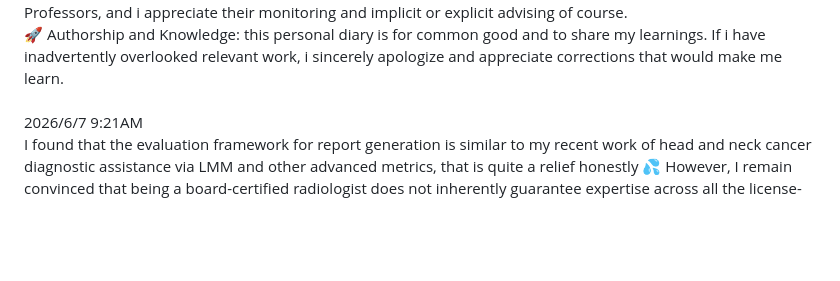
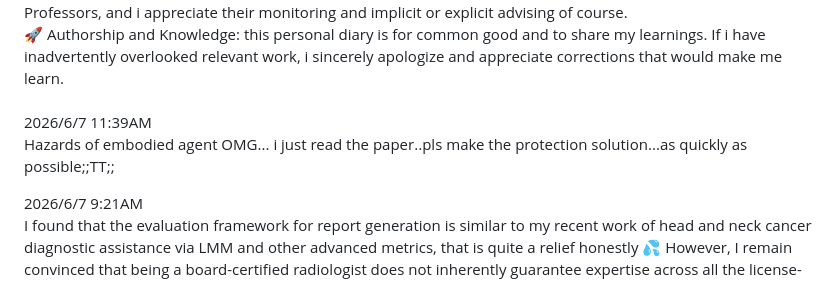
Before and after one commit to happiness-chung-1886/Homepage, a Markdown page: markdown_files/diary.md, the part around the change. Rendered like a GitHub page; blank space fills up the shorter version.

Commit message:
06/07/26

```diff
--- a/markdown_files/diary.md
+++ b/markdown_files/diary.md
@@ -11,6 +11,9 @@
 </div>
 
 <br>
+
+2026/6/7 11:39AM<br>
+Hazards of embodied agent OMG... i just read the paper..pls make the protection solution...as quickly as possible;;TT;;<br>
 
 2026/6/7 9:21AM <br>
 I found that the evaluation framework for report generation is similar to my recent work of head and neck cancer diagnostic assistance via LMM and other advanced metrics, that is quite a relief honestly 💦 However, I remain convinced that being a board-certified radiologist does not inherently guarantee expertise across all the license-related tasks, nor does it guarantee absolute integrity related to intentional misdiagnosis or gatekeeping. The 실질적인 specific expertise should be focused on to verify the expertise at least as far as i worry. This is precisely why I believe democratizing diagnostic and other knowledge including medicine is the most important—to better protect patients and research. The degree of mine is no exception as well. The degree itself does not guarantee other than the its minimum requirement to obtain it. The declaration of "something is something" based on the authority without rational and scientific evidence 막아야됩니다 (should be stopped) even though it will ultimately eliminate me in the future because of the self-contradiction. Searching through the news frequently reveals recurring unethical practices within medical institutions. And if ask people "Why do you want to be a "Medical Expert"?", the frequent answer is not "To save lives" sadly.. apart from it, I keep remind myself that I should not aim to achieve the "success" attained through unethical behaviors.<br>
```
